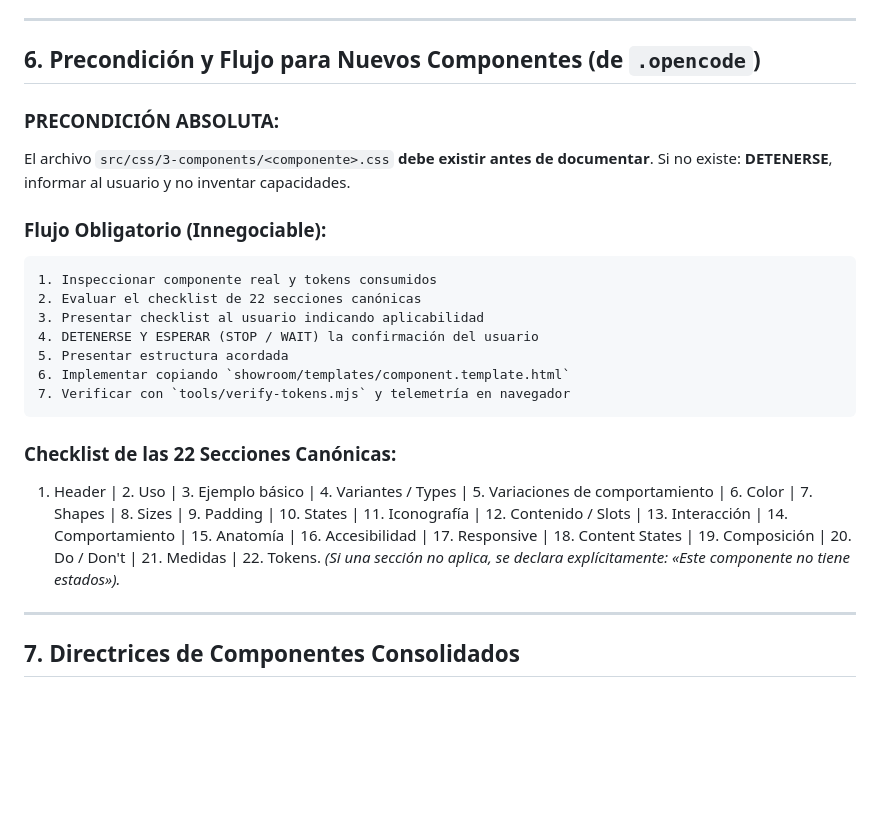
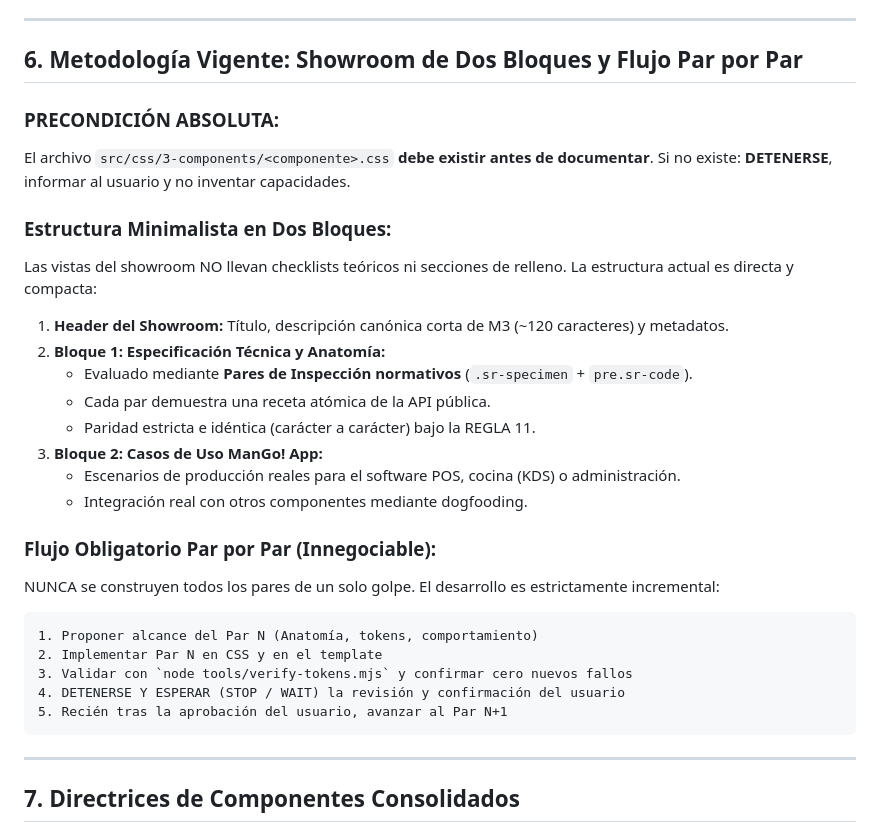
Before and after one commit to mangoappco/rdm-next-new, a Markdown page: GEMINI.md, the part around the change. Rendered like a GitHub page; blank space fills up the shorter version.

Commit message:
docs(gemini): metodologia de dos bloques y flujo par por par
Sustituye el checklist de 22 secciones canonicas por la estructura
vigente del showroom: header + Bloque 1 (pares de inspeccion con
paridad REGLA 11) + Bloque 2 (casos de uso POS/KDS), con el flujo
incremental de un par por confirmacion del usuario.

````diff
--- a/GEMINI.md
+++ b/GEMINI.md
@@ -96,25 +96,31 @@ Todo cambio debe validarse ejecutando: `node tools/verify-tokens.mjs`.
 
 ---
 
-## 6. Precondición y Flujo para Nuevos Componentes (de `.opencode`)
+## 6. Metodología Vigente: Showroom de Dos Bloques y Flujo Par por Par
 
 ### PRECONDICIÓN ABSOLUTA:
 El archivo `src/css/3-components/<componente>.css` **debe existir antes de documentar**. Si no existe: **DETENERSE**, informar al usuario y no inventar capacidades.
 
-### Flujo Obligatorio (Innegociable):
+### Estructura Minimalista en Dos Bloques:
+Las vistas del showroom NO llevan checklists teóricos ni secciones de relleno. La estructura actual es directa y compacta:
+1. **Header del Showroom:** Título, descripción canónica corta de M3 (~120 caracteres) y metadatos.
+2. **Bloque 1: Especificación Técnica y Anatomía:**
+   - Evaluado mediante **Pares de Inspección normativos** (`.sr-specimen` + `pre.sr-code`).
+   - Cada par demuestra una receta atómica de la API pública.
+   - Paridad estricta e idéntica (carácter a carácter) bajo la REGLA 11.
+3. **Bloque 2: Casos de Uso ManGo! App:**
+   - Escenarios de producción reales para el software POS, cocina (KDS) o administración.
+   - Integración real con otros componentes mediante dogfooding.
+
+### Flujo Obligatorio Par por Par (Innegociable):
+NUNCA se construyen todos los pares de un solo golpe. El desarrollo es estrictamente incremental:
 ```text
-1. Inspeccionar componente real y tokens consumidos
-2. Evaluar el checklist de 22 secciones canónicas
-3. Presentar checklist al usuario indicando aplicabilidad
-4. DETENERSE Y ESPERAR (STOP / WAIT) la confirmación del usuario
-5. Presentar estructura acordada
-6. Implementar copiando `showroom/templates/component.template.html`
-7. Verificar con `tools/verify-tokens.mjs` y telemetría en navegador
+1. Proponer alcance del Par N (Anatomía, tokens, comportamiento)
+2. Implementar Par N en CSS y en el template
+3. Validar con `node tools/verify-tokens.mjs` y confirmar cero nuevos fallos
+4. DETENERSE Y ESPERAR (STOP / WAIT) la revisión y confirmación del usuario
+5. Recién tras la aprobación del usuario, avanzar al Par N+1
 ```
-
-### Checklist de las 22 Secciones Canónicas:
-1. Header | 2. Uso | 3. Ejemplo básico | 4. Variantes / Types | 5. Variaciones de comportamiento | 6. Color | 7. Shapes | 8. Sizes | 9. Padding | 10. States | 11. Iconografía | 12. Contenido / Slots | 13. Interacción | 14. Comportamiento | 15. Anatomía | 16. Accesibilidad | 17. Responsive | 18. Content States | 19. Composición | 20. Do / Don't | 21. Medidas | 22. Tokens.
-*(Si una sección no aplica, se declara explícitamente: «Este componente no tiene estados»).*
 
 ---
 
````
